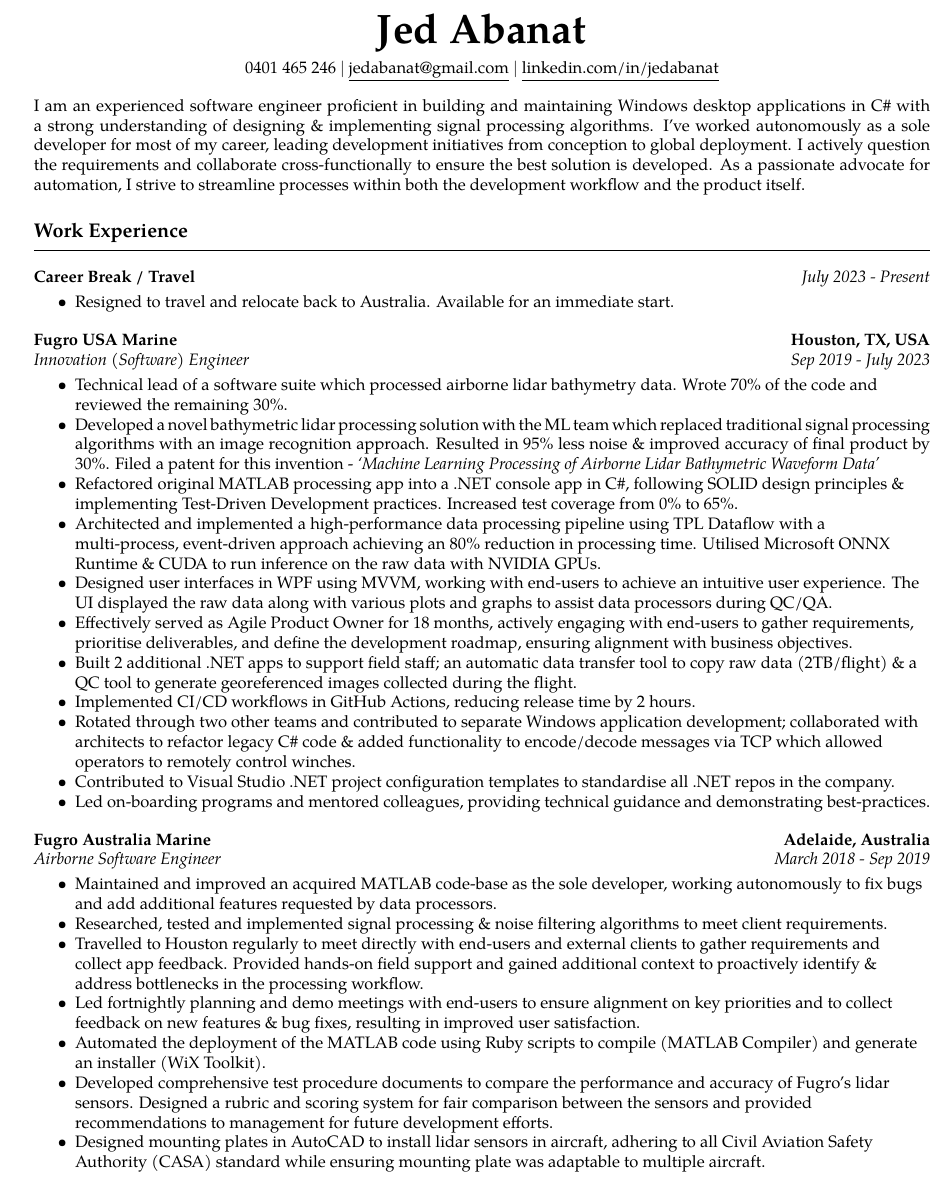
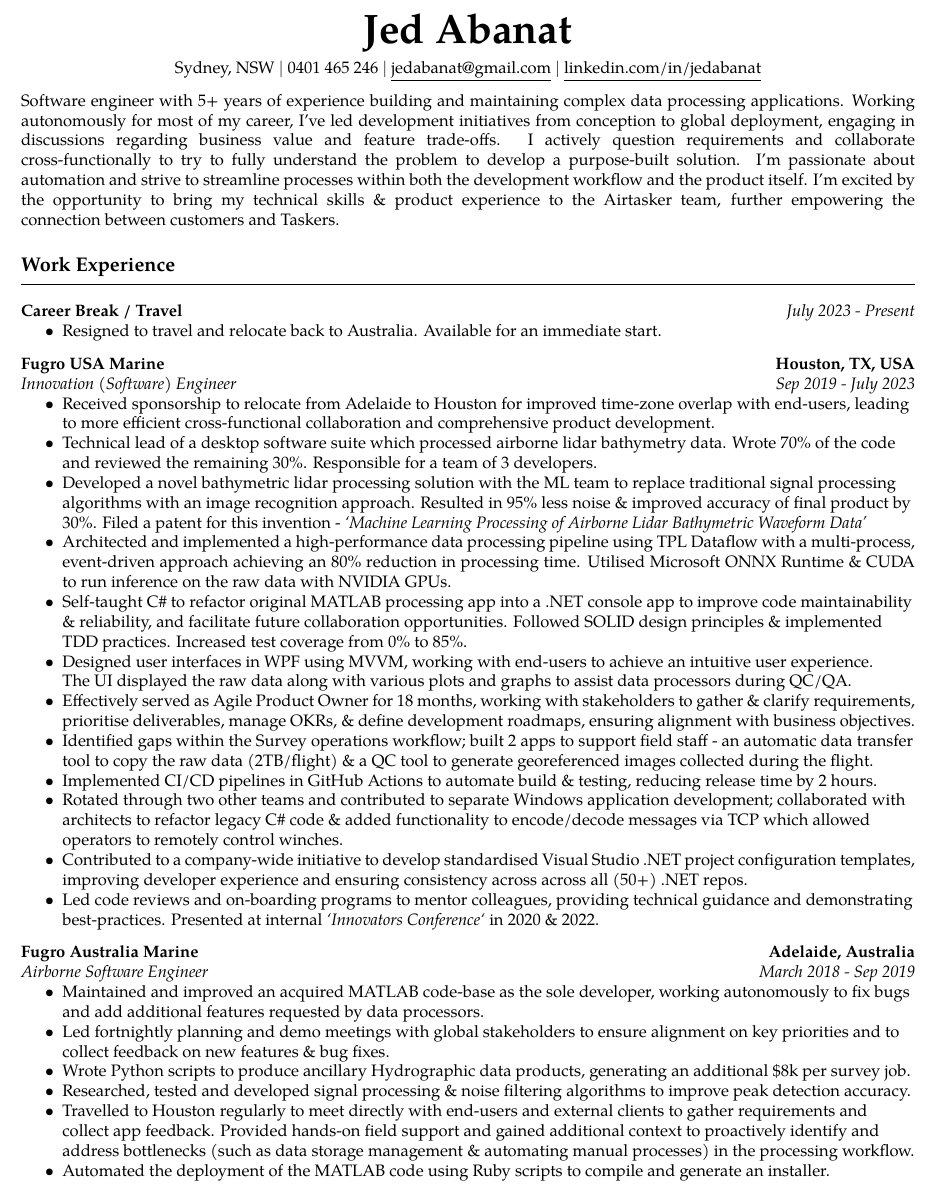
Before and after one commit to jedabanat/resume, a LaTeX CV (resume.tex, which reads config/resume.tex, sections/experience.tex, sections/header.tex): part of page 1 of 2, cut so that both start at the same text. Compiled offline with pdfLaTeX.

Commit message:
Add Airtasker

```diff
--- a/config/resume.tex
+++ b/config/resume.tex
@@ -1,5 +1,5 @@
 % Geometry package for setting page layout, specifying letter paper size with 0.5-inch margins.
-\usepackage[letterpaper,margin=0.5in]{geometry}
+\usepackage[a4paper, left=1cm, top=.5in, right=1cm, bottom=0.5in, footskip=.5cm]{geometry}
 
 % mdwlist package for compact lists with tighter spacing.
 \usepackage{mdwlist}
--- a/resume.tex
+++ b/resume.tex
@@ -1,5 +1,5 @@
-% Jed Abanat Resume - General
-\documentclass[10pt,letterpaper]{article}
+% Jed Abanat Resume - Atlassian
+\documentclass[10pt,a4paper]{article}
 
 % Import configuration
 \input{config/resume}
--- a/sections/experience.tex
+++ b/sections/experience.tex
@@ -15,17 +15,18 @@
     {Sep 2019 - July 2023}
 
 \workExperienceSubItem{
-    \item Technical lead of a software suite which processed airborne lidar bathymetry data. Wrote 70\% of the code and reviewed the remaining 30\%.
-    \item \begin{justify}Developed a novel bathymetric lidar processing solution with the ML team which replaced traditional signal processing algorithms with an image recognition approach. Resulted in 95\% less noise \& improved accuracy of final product by 30\%. Filed a patent for this invention - \textit{‘Machine Learning Processing of Airborne Lidar Bathymetric Waveform Data’} \end{justify}
-    \item Refactored original MATLAB processing app into a .NET console app in C\#, following SOLID design principles \& implementing Test-Driven Development practices. Increased test coverage from 0\% to 65\%.
-    \item Architected and implemented a high-performance data processing pipeline using TPL Dataflow with a multi-process, event-driven approach achieving an 80\% reduction in processing time. Utilised Microsoft ONNX Runtime \& CUDA to run inference on the raw data with NVIDIA GPUs.
-    \item Designed user interfaces in WPF using MVVM, working with end-users to achieve an intuitive user experience. The UI displayed the raw data along with various plots and graphs to assist data processors during QC/QA.
-    \item Effectively served as Agile Product Owner for 18 months, actively engaging with end-users to gather requirements, prioritise deliverables, and define the development roadmap, ensuring alignment with business objectives.
-    \item Built 2 additional .NET apps to support field staff; an automatic data transfer tool to copy raw data (2TB/flight) \& a QC tool to generate georeferenced images collected during the flight.
-    \item Implemented CI/CD workflows in GitHub Actions, reducing release time by 2 hours.
+    \item Received sponsorship to relocate from Adelaide to Houston for improved time-zone overlap with end-users, leading to more efficient cross-functional collaboration and comprehensive product development.
+    \item Technical lead of a desktop software suite which processed airborne lidar bathymetry data. Wrote 70\% of the code and reviewed the remaining 30\%. Responsible for a team of 3 developers.
+    \item Developed a novel bathymetric lidar processing solution with the ML team to replace traditional signal processing algorithms with an image recognition approach. Resulted in 95\% less noise \& improved accuracy of final product by 30\%. Filed a patent for this invention - \textit{‘Machine Learning Processing of Airborne Lidar Bathymetric Waveform Data’}
+    \item \begin{justify}Architected and implemented a high-performance data processing pipeline using TPL Dataflow with a multi-process, event-driven approach achieving an 80\% reduction in processing time. Utilised Microsoft ONNX Runtime \& CUDA to run inference on the raw data with NVIDIA GPUs.\end{justify}
+    \item Self-taught C\# to refactor original MATLAB processing app into a .NET console app to improve code maintainability \& reliability, and facilitate future collaboration opportunities. Followed SOLID design principles \& implemented TDD practices. Increased test coverage from 0\% to 85\%.
+    \item Designed user interfaces in WPF using MVVM, working with end-users to achieve an intuitive user experience. \\ The UI displayed the raw data along with various plots and graphs to assist data processors during QC/QA.
+    \item \begin{justify}Effectively served as Agile Product Owner for 18 months, working with stakeholders to gather \& clarify requirements, prioritise deliverables, manage OKRs, \& define development roadmaps, ensuring alignment with business objectives. \end{justify}
+    \item Identified gaps within the Survey operations workflow; built 2 apps to support field staff - an automatic data transfer tool to copy the raw data (2TB/flight) \& a QC tool to generate georeferenced images collected during the flight.
+    \item Implemented CI/CD pipelines in GitHub Actions to automate build \& testing, reducing release time by 2 hours.
     \item Rotated through two other teams and contributed to separate Windows application development; collaborated with architects to refactor legacy C\# code \& added functionality to encode/decode messages via TCP which allowed operators to remotely control winches.
-    \item Contributed to Visual Studio .NET project configuration templates to standardise all .NET repos in the company.
-    \item \justifying{Led on-boarding programs and mentored colleagues, providing technical guidance and demonstrating best-practices.}
+    \item \begin{justify}Contributed to a company-wide initiative to develop standardised Visual Studio .NET project configuration templates, improving developer experience and ensuring consistency across across all (50+) .NET repos.\end{justify}
+    \item Led code reviews and on-boarding programs to mentor colleagues, providing technical guidance and demonstrating best-practices. Presented at internal \textit{`Innovators Conference`} in 2020 \& 2022.
 }
 
 \workExperienceItem
@@ -36,16 +37,13 @@
 
 \workExperienceSubItem{
     \item Maintained and improved an acquired MATLAB code-base as the sole developer, working autonomously to fix bugs and add additional features requested by data processors.
-    \item Researched, tested and implemented signal processing \& noise filtering algorithms to meet client requirements.
-    \item Travelled to Houston regularly to meet directly with end-users and external clients to gather requirements and collect app feedback. Provided hands-on field support and gained additional context to proactively identify \& address bottlenecks in the processing workflow.
-    \item Led fortnightly planning and demo meetings with end-users to ensure alignment on key priorities and to collect feedback on new features \& bug fixes, resulting in improved user satisfaction.
-    \item Automated the deployment of the MATLAB code using Ruby scripts to compile (MATLAB Compiler) and generate an installer (WiX Toolkit).
-    \item Developed comprehensive test procedure documents to compare the performance and accuracy of Fugro’s lidar sensors. Designed a rubric and scoring system for fair comparison between the sensors and provided recommendations to management for future development efforts.
-    \item Designed mounting plates in AutoCAD to install lidar sensors in aircraft, adhering to all Civil Aviation Safety Authority (CASA) standard while ensuring mounting plate was adaptable to multiple aircraft.
+    \item Led fortnightly planning and demo meetings with global stakeholders to ensure alignment on key priorities and to collect feedback on new features \& bug fixes.
+    \item Wrote Python scripts to produce ancillary Hydrographic data products, generating an additional \$8k per survey job.
+    \item Researched, tested and developed signal processing \& noise filtering algorithms to improve peak detection accuracy.
+    \item Travelled to Houston regularly to meet directly with end-users and external clients to gather requirements and collect app feedback. Provided hands-on field support and gained additional context to proactively identify and address bottlenecks (such as data storage management \& automating manual processes) in the processing workflow.
+    \item Automated the deployment of the MATLAB code using Ruby scripts to compile and generate an installer.
 }
 
-\newpage
-\vspace{.5em}
 \headerrow
 {\emph{Engineering Intern}}
 {\emph{Jan 2018 - Mar 2018}} \\
--- a/sections/header.tex
+++ b/sections/header.tex
@@ -1,6 +1,7 @@
 \begin{center}
     {\Huge \textbf{Jed Abanat}} \\
         \vspace{4pt}
+        Sydney, NSW $|$
         0401 465 246 $|$
         \href{mailto:jedabanat@gmail.com}{\underline{jedabanat@gmail.com}} $|$
         \href{https://linkedin.com/in/jedabanat}{\underline{linkedin.com/in/jedabanat}}
--- a/sections/summary.tex
+++ b/sections/summary.tex
@@ -1,3 +1,3 @@
 \begin{justify}
-I am an experienced software engineer proficient in building and maintaining Windows desktop applications in C\# with a strong understanding of designing \& implementing signal processing algorithms. I’ve worked autonomously as a sole developer for most of my career, leading development initiatives from conception to global deployment. I actively question the requirements and collaborate cross-functionally to ensure the best solution is developed. As a passionate advocate for automation, I strive to streamline processes within both the development workflow and the product itself.
+Software engineer with 5+ years of experience building and maintaining complex data processing applications. Working autonomously for most of my career, I've led development initiatives from conception to global deployment, engaging in discussions regarding business value and feature trade-offs. I actively question requirements and collaborate cross-functionally to try to fully understand the problem to develop a purpose-built solution. I'm passionate about automation and strive to streamline processes within both the development workflow and the product itself. I'm excited by the opportunity to bring my technical skills \& product experience to the Airtasker team, further empowering the connection between customers and Taskers.
 \end{justify}
```
Also changed, not shown: sections/experience.tex (1 more changed lines).
